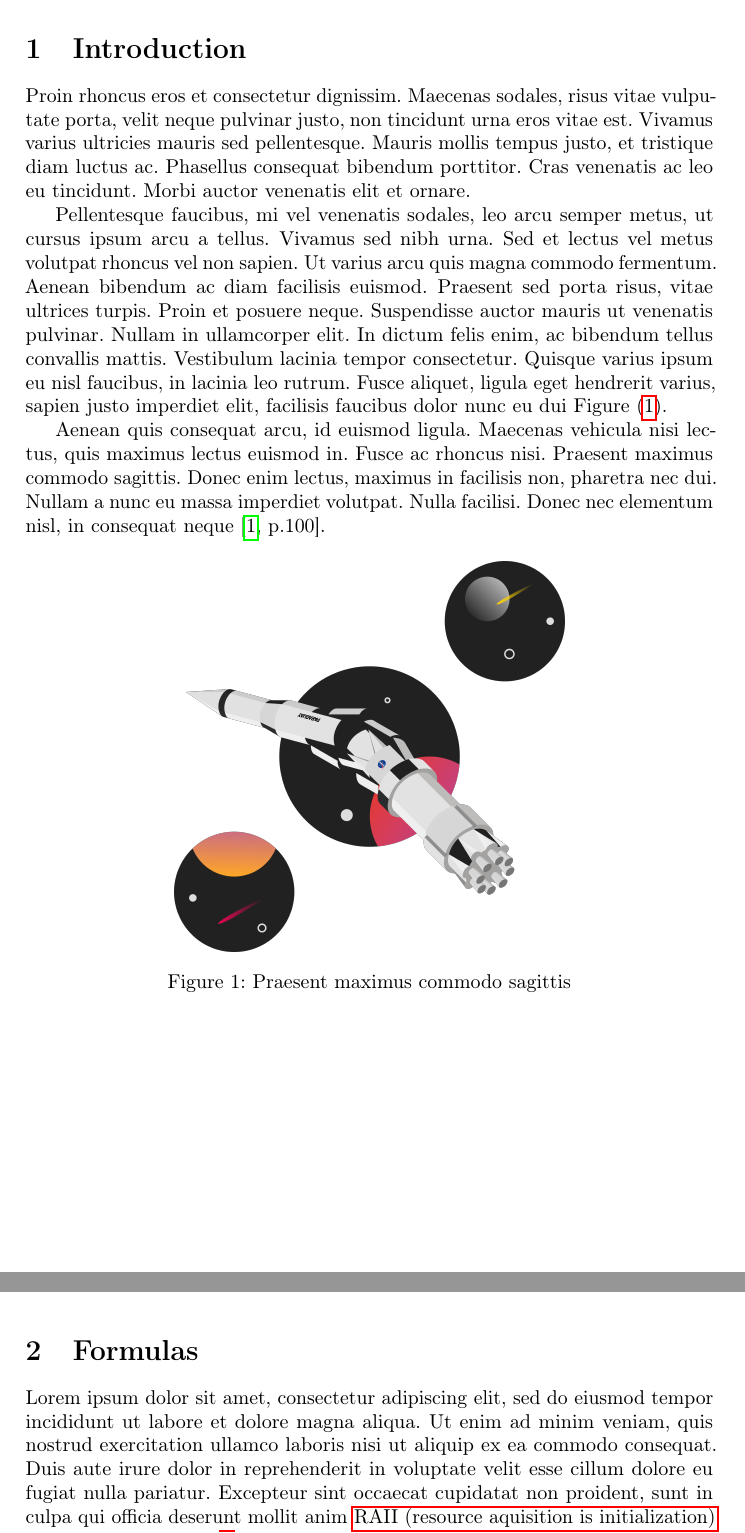
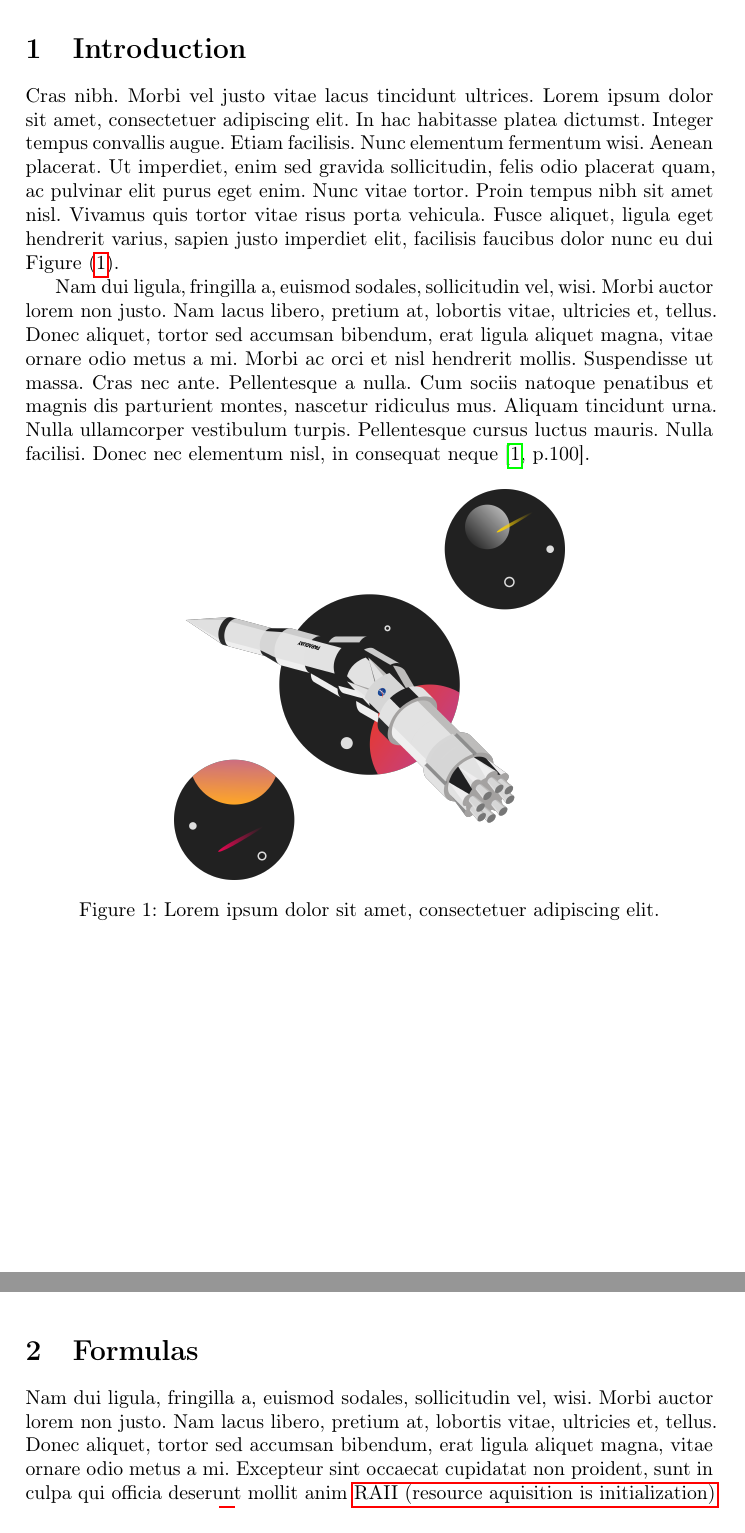
Before and after one commit to Advanced-Systems/article, a LaTeX paper (src/document.tex, which reads src/sections/formulas.tex, src/sections/introduction.tex): two parts of pages 4 and 5 of 6, joined at a grey line, cut so that both start at the same text. Compiled offline with pdfLaTeX; a LaTeX package or settings file that is missing is left out.

Commit message:
Use lipsum package for placeholder text

```diff
--- a/src/sections/formulas.tex
+++ b/src/sections/formulas.tex
@@ -1,10 +1,7 @@
 \section{Formulas}
 
-Lorem ipsum dolor sit amet, consectetur adipiscing elit, sed do eiusmod tempor
-incididunt ut labore et dolore magna aliqua. Ut enim ad minim veniam, quis nostrud
-exercitation ullamco laboris nisi ut aliquip ex ea commodo consequat. Duis aute
-irure dolor in reprehenderit in voluptate velit esse cillum dolore eu fugiat nulla
-pariatur. Excepteur sint occaecat cupidatat non proident, sunt in culpa qui officia
+\lipsum[2][1-4]
+Excepteur sint occaecat cupidatat non proident, sunt in culpa qui officia
 deserunt mollit anim \gls{RAII} id est laborum \pref{Table}{tab:test}.
 
 \begin{align}
--- a/src/sections/introduction.tex
+++ b/src/sections/introduction.tex
@@ -1,29 +1,14 @@
 \section{Introduction}
 
-Proin rhoncus eros et consectetur dignissim. Maecenas sodales, risus vitae vulputate
-porta, velit neque pulvinar justo, non tincidunt urna eros vitae est. Vivamus varius
-ultricies mauris sed pellentesque. Mauris mollis tempus justo, et tristique diam
-luctus ac. Phasellus consequat bibendum porttitor. Cras venenatis ac leo eu tincidunt.
-Morbi auctor venenatis elit et ornare.
-
-Pellentesque faucibus, mi vel venenatis sodales, leo arcu semper metus, ut cursus
-ipsum arcu a tellus. Vivamus sed nibh urna. Sed et lectus vel metus volutpat rhoncus
-vel non sapien. Ut varius arcu quis magna commodo fermentum. Aenean bibendum ac
-diam facilisis euismod. Praesent sed porta risus, vitae ultrices turpis. Proin et
-posuere neque. Suspendisse auctor mauris ut venenatis pulvinar. Nullam in ullamcorper
-elit. In dictum felis enim, ac bibendum tellus convallis mattis. Vestibulum lacinia
-tempor consectetur. Quisque varius ipsum eu nisl faucibus, in lacinia leo rutrum.
+\lipsum[4][2-18]
 Fusce aliquet, ligula eget hendrerit varius, sapien justo imperdiet elit, facilisis
 faucibus dolor nunc eu dui \pref{Figure}{fig:test}.
 
-Aenean quis consequat arcu, id euismod ligula. Maecenas vehicula nisi lectus, quis
-maximus lectus euismod in. Fusce ac rhoncus nisi. Praesent maximus commodo sagittis.
-Donec enim lectus, maximus in facilisis non, pharetra nec dui. Nullam a nunc eu
-massa imperdiet volutpat. Nulla facilisi. Donec nec elementum nisl, in consequat
-neque \cite[p.100]{stephenson1998}.
+\lipsum[2]
+Nulla facilisi. Donec nec elementum nisl, in consequat neque \cite[p.100]{stephenson1998}.
 
 \begin{figure}[ht]
     \centering
     \includegraphics[scale=0.2]{images/catastrophic-failure.png}
-    \caption{Praesent maximus commodo sagittis}\label{fig:test}
+    \caption{\lipsum[1][1]}\label{fig:test}
 \end{figure}
```
Also changed, not shown: src/sections/formulas.tex (19 more changed lines).
